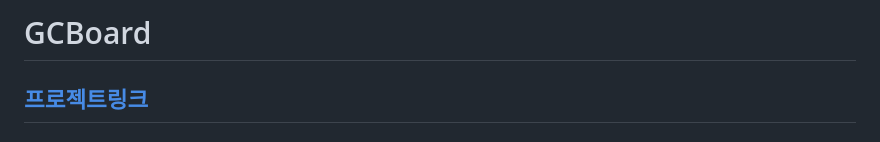
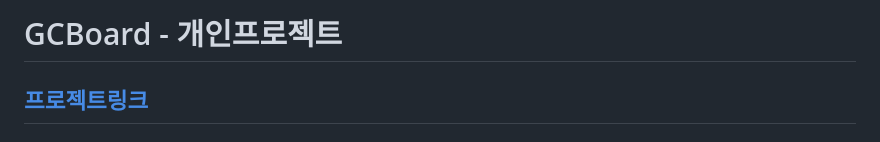
Before and after one commit to ByeongHooPark/GCBoard, a Markdown page: README.md, the part around the change. GitHub-like rendering.

```diff
--- a/README.md
+++ b/README.md
@@ -1,4 +1,4 @@
-# GCBoard
+# GCBoard - 개인프로젝트
 ## [프로젝트링크](http://43.200.239.80:8080)
 ### 아이디 목록(아이디/비밀번호) - 토론게시판은 로그인 후에 이용 가능합니다
 #### 다이아계정(d123/123) 플레티넘계정(p123/123) 골드계정(g123/123) 실버계정(s123/123) 브론즈계정(b123/123)
```
